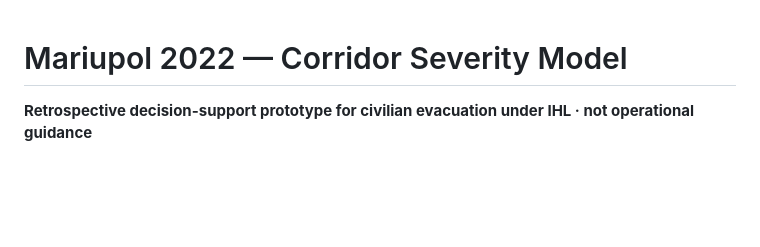
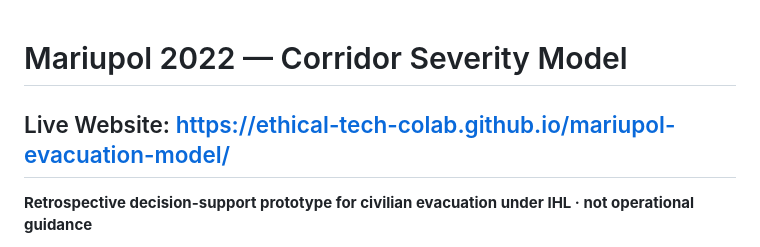
Before and after one commit to ChristineLumen/mariupol-evacuation-model, a Markdown page: README.md, the part around the change. Rendered like a GitHub page; blank space fills up the shorter version.

```diff
--- a/README.md
+++ b/README.md
@@ -1,5 +1,5 @@
 # Mariupol 2022 — Corridor Severity Model
-
+## Live Website: https://ethical-tech-colab.github.io/mariupol-evacuation-model/
 **Retrospective decision-support prototype for civilian evacuation under IHL · not operational guidance**
 
 An interactive, single-file research tool that computes a daily civilian-protection **severity index** for the siege of Mariupol (5 March – 20 May 2022) from open data — ACLED events, ERA5-referenced temperature, WorldPop demographics, UNOSAT damage assessments, and the documented humanitarian-corridor record — and generates a dated situation assessment with legal anchors.
```
